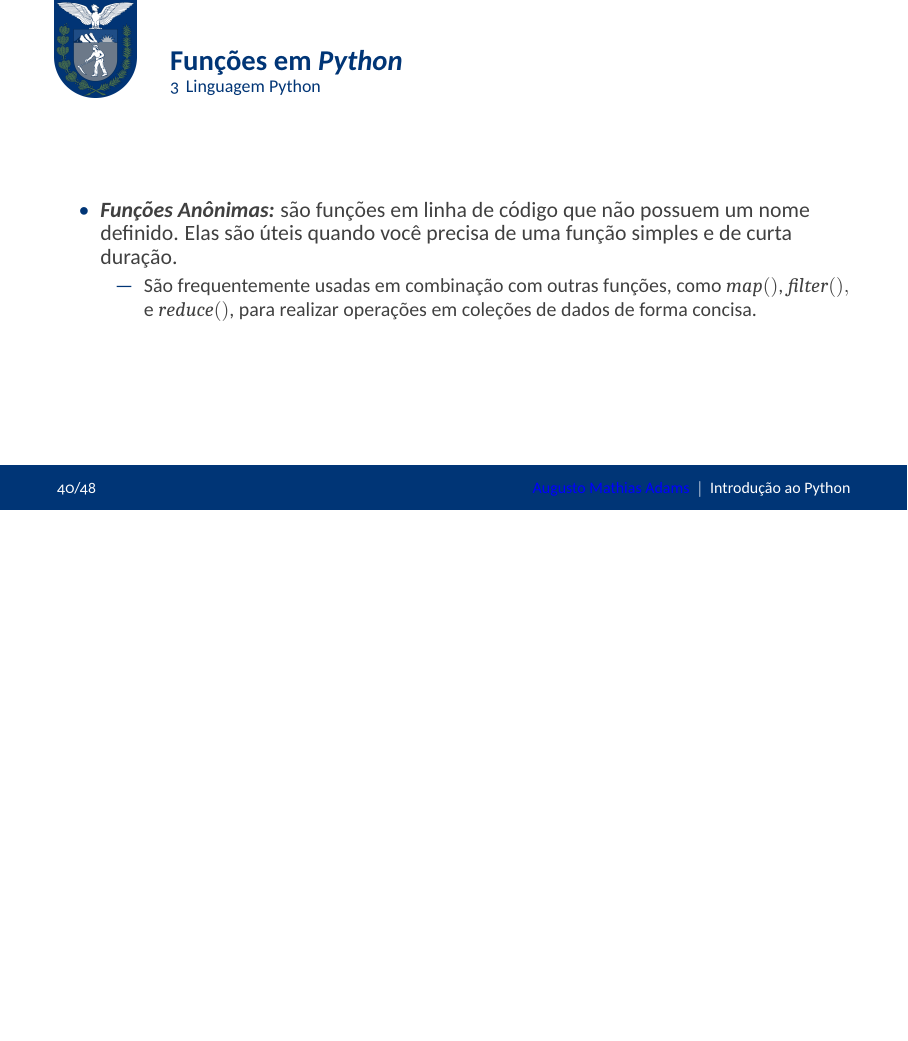
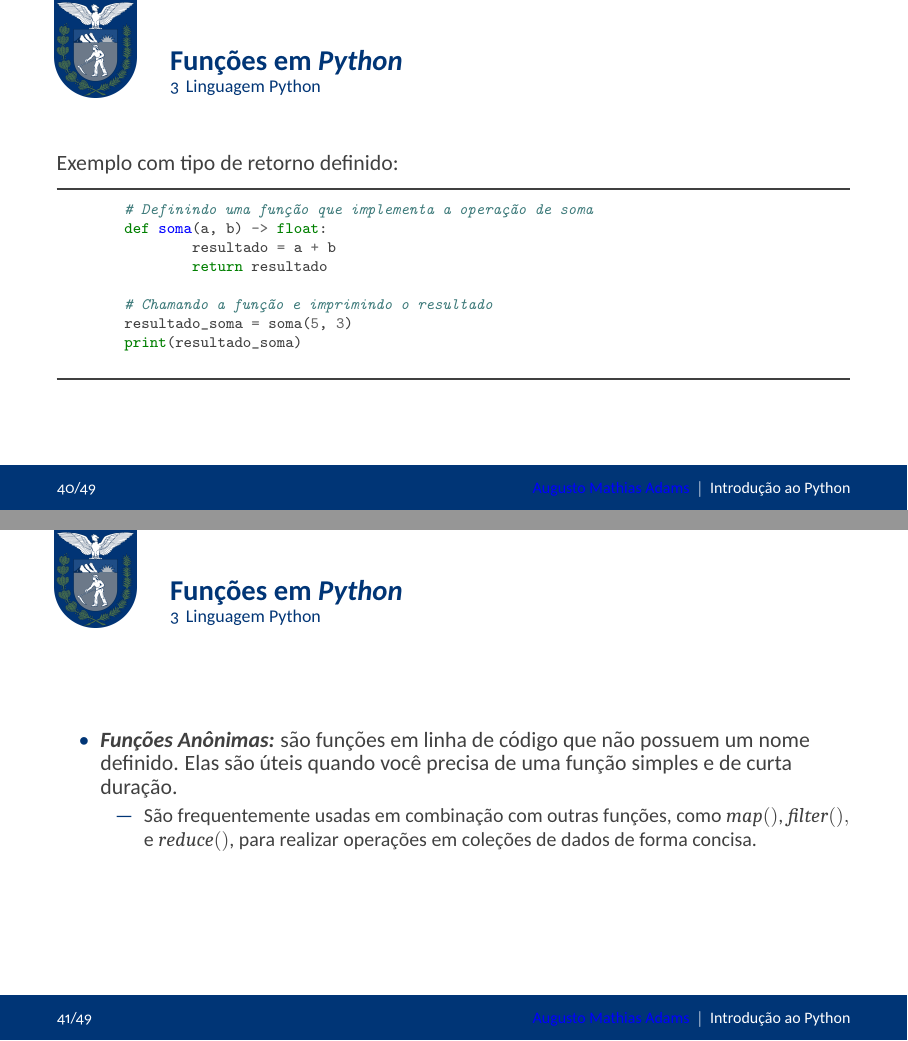
Before and after one commit to superflanker/nivelamento_python_tecnica_ciccr, LaTeX slides (modulo_01/modulo_01.tex): page 40 of 48 before the commit and pages 40 and 41 of 49 after it, the two joined at a grey line, the shorter picture padded with empty space. The pictures show the PDF file modulo_01/modulo_01.pdf that the author committed with the source.

Commit message:
Correção de Erros

```diff
--- a/modulo_01/modulo_01.tex
+++ b/modulo_01/modulo_01.tex
@@ -477,6 +476,23 @@ Programar é:
 		print(resultado_soma)
 			\end{minted}
 	\rule{\textwidth}{1pt}
+\end{frame}
+
+\begin{frame}[fragile]{Funções em \textit{Python}}
+Exemplo com tipo de retorno definido:
+\rule{\textwidth}{1pt}
+\scriptsize
+\begin{minted}{python}
+	# Definindo uma função que implementa a operação de soma
+	def soma(a, b) -> float:
+		resultado = a + b
+		return resultado
+
+	# Chamando a função e imprimindo o resultado
+	resultado_soma = soma(5, 3)
+	print(resultado_soma)
+\end{minted}
+\rule{\textwidth}{1pt}
 \end{frame}
 
 
```
Also changed, not shown: modulo_01/modulo_01.pdf, modulo_01/modulo_01.tex (1 more changed lines), 8 other files.
